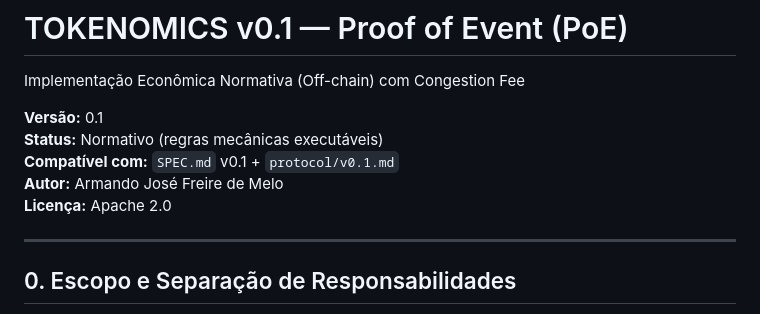
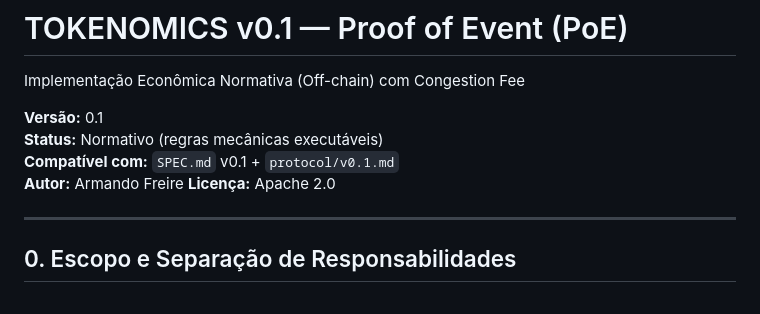
Before and after one commit to armanfm/proof-of-event, a Markdown page: docs/ TOKENOMICS.md, the part around the change. Drawn GitHub-style.

Commit message:
Update  TOKENOMICS.md

```diff
--- a/docs/ TOKENOMICS.md
+++ b/docs/ TOKENOMICS.md
@@ -4,7 +4,7 @@ Implementação Econômica Normativa (Off-chain) com Congestion Fee
 **Versão:** 0.1
 **Status:** Normativo (regras mecânicas executáveis)
 **Compatível com:** `SPEC.md` v0.1 + `protocol/v0.1.md`
-**Autor:** Armando José Freire de Melo
+**Autor:** Armando Freire
 **Licença:** Apache 2.0
 
 ---
```
